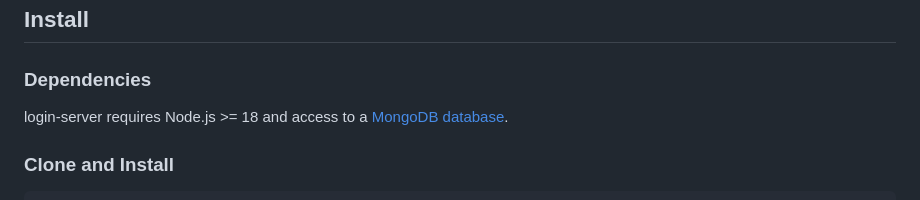
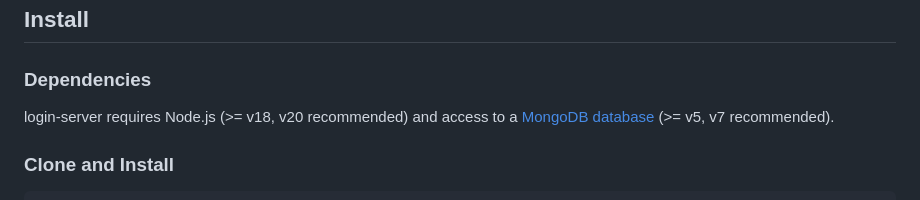
Before and after one commit to gbv/login-server, a Markdown page: README.md, the part around the change. Drawn GitHub-style.

Commit message:
Clarify Node.js and MongoDB dependencies in README

````diff
--- a/README.md
+++ b/README.md
@@ -57,7 +57,7 @@ This repository offers a login server to be used with the [Cocoda Mapping Tool](
 ## Install
 
 ### Dependencies
-login-server requires Node.js >= 18 and access to a [MongoDB database](https://docs.mongodb.com/manual/installation/).
+login-server requires Node.js (>= v18, v20 recommended) and access to a [MongoDB database](https://docs.mongodb.com/manual/installation/) (>= v5, v7 recommended).
 
 ### Clone and Install
 ```bash
````
